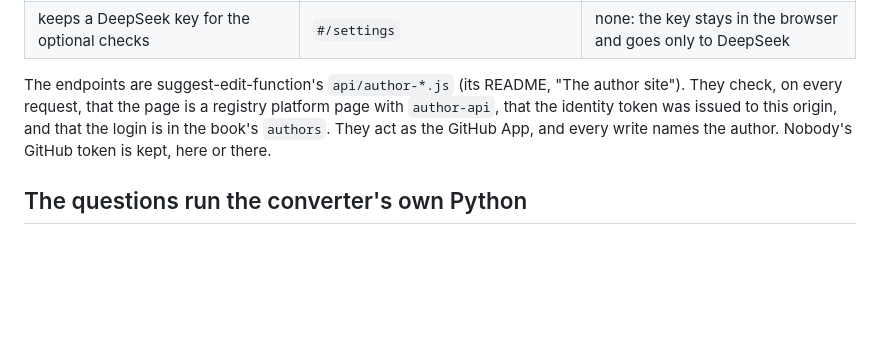
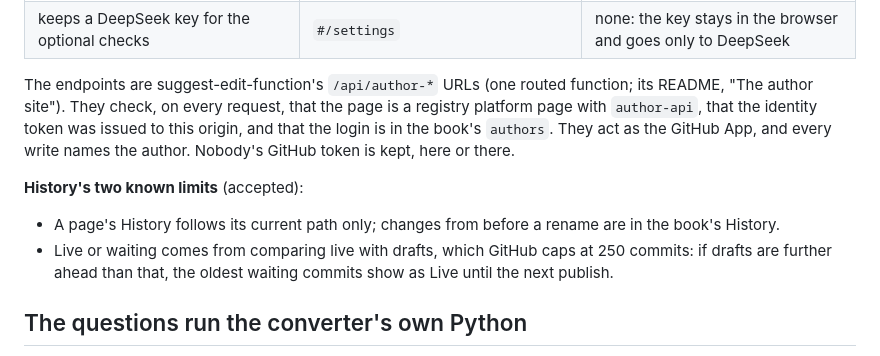
Before and after one commit to textbookproject2026-alt/author-site, a Markdown page: README.md, the part around the change. GitHub-like rendering; blank space fills up the shorter version.

Commit message:
README: History's two known limits; author endpoints are one function
Co-Authored-By: Claude Opus 5.5 <noreply@anthropic.com>

```diff
--- a/README.md
+++ b/README.md
@@ -55,11 +55,19 @@ test/screenshots.mjs     every screen, light and dark, desktop and phone
 | reads the drafts' history, of the book or one page; one change's difference and the page as it was; restores an old version as a new change | `#/<book>/history[/<path>]`, `#/<book>/revision/<sha>[/<path>]` | `author-history` (as the App, not GitHub's unauthenticated API); Restore sends through `author-send` like any edit |
 | keeps a DeepSeek key for the optional checks | `#/settings` | none: the key stays in the browser and goes only to DeepSeek |
 
-The endpoints are suggest-edit-function's `api/author-*.js` (its README, "The author
-site"). They check, on every request, that the page is a registry platform page with
+The endpoints are suggest-edit-function's `/api/author-*` URLs (one routed function;
+its README, "The author site"). They check, on every request, that the page is a registry platform page with
 `author-api`, that the identity token was issued to this origin, and that the login
 is in the book's `authors`. They act as the GitHub App, and every write names the
 author. Nobody's GitHub token is kept, here or there.
+
+
+**History's two known limits** (accepted):
+- A page's History follows its current path only; changes from before a rename are
+  in the book's History.
+- Live or waiting comes from comparing live with drafts, which GitHub caps at 250
+  commits: if drafts are further ahead than that, the oldest waiting commits show as
+  Live until the next publish.
 
 
 ## The questions run the converter's own Python
```
